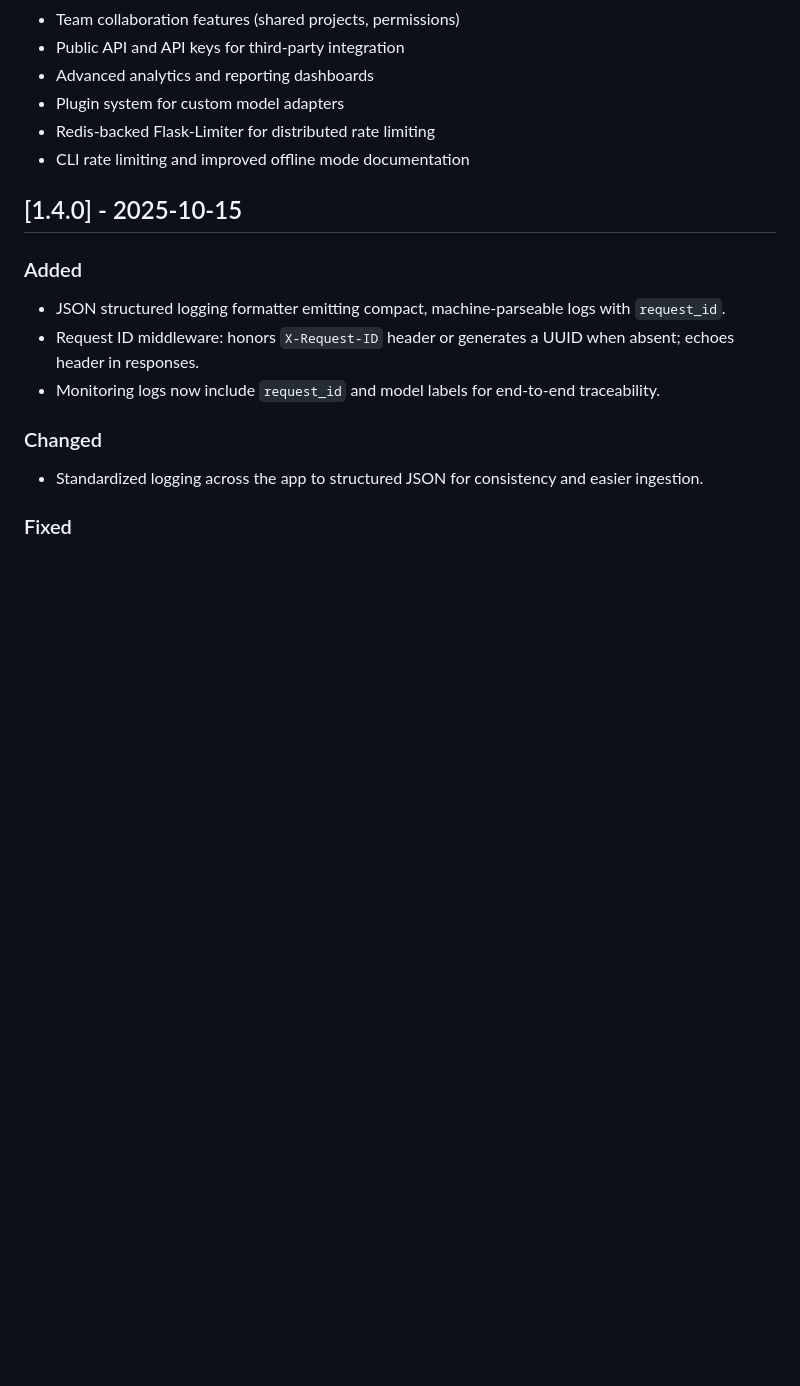
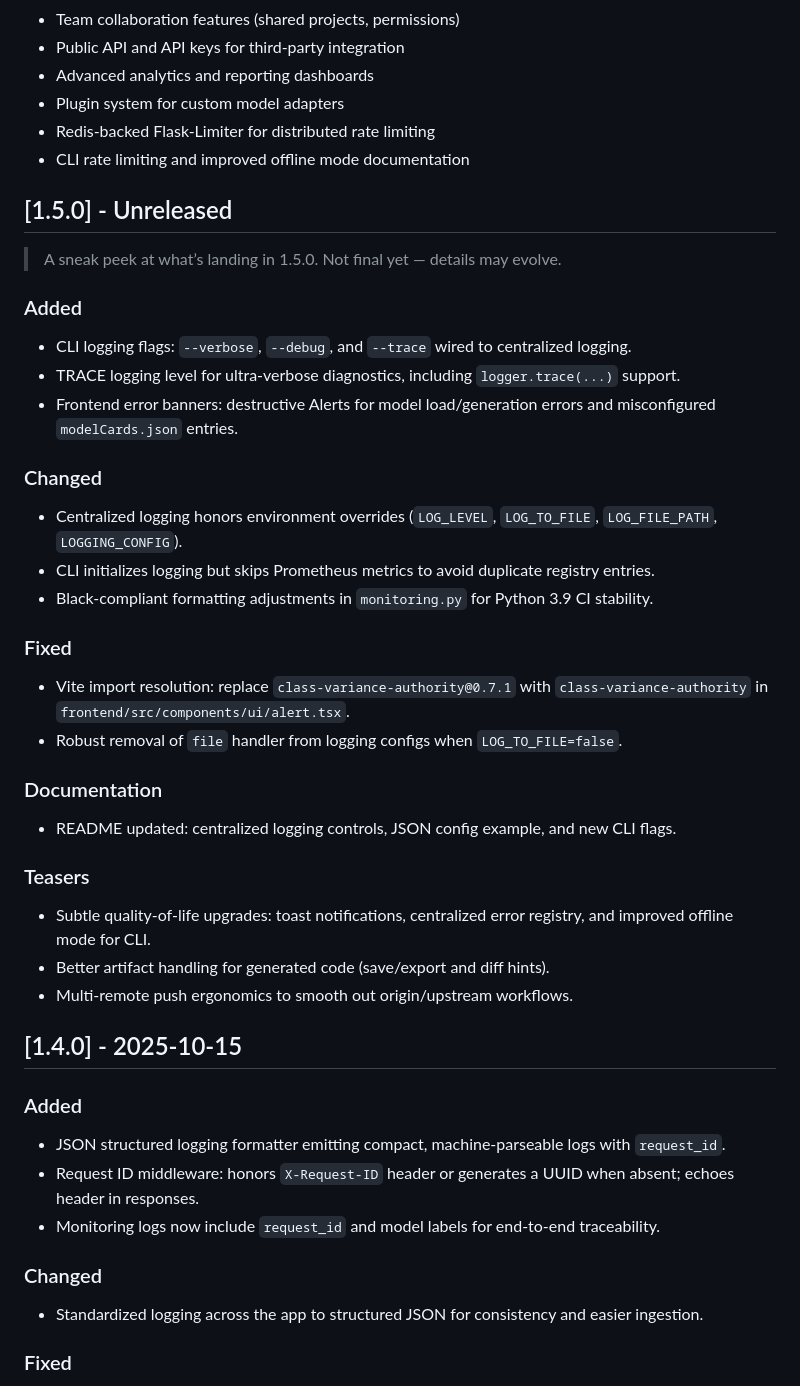
Before and after one commit to qtaura/ScriptAI, a Markdown page: CHANGELOG.md, the part around the change. Rendered like a GitHub page; blank space fills up the shorter version.

Commit message:
docs(changelog): add 1.5.0 Unreleased teaser (CLI logging flags, TRACE, UI alerts, env-driven logging, fixes)

```diff
--- a/CHANGELOG.md
+++ b/CHANGELOG.md
@@ -16,6 +16,32 @@ and this project adheres to [Semantic Versioning](https://semver.org/spec/v2.0.0
 - Plugin system for custom model adapters
 - Redis-backed Flask-Limiter for distributed rate limiting
 - CLI rate limiting and improved offline mode documentation
+
+## [1.5.0] - Unreleased
+
+> A sneak peek at what’s landing in 1.5.0. Not final yet — details may evolve.
+
+### Added
+- CLI logging flags: `--verbose`, `--debug`, and `--trace` wired to centralized logging.
+- TRACE logging level for ultra-verbose diagnostics, including `logger.trace(...)` support.
+- Frontend error banners: destructive Alerts for model load/generation errors and misconfigured `modelCards.json` entries.
+
+### Changed
+- Centralized logging honors environment overrides (`LOG_LEVEL`, `LOG_TO_FILE`, `LOG_FILE_PATH`, `LOGGING_CONFIG`).
+- CLI initializes logging but skips Prometheus metrics to avoid duplicate registry entries.
+- Black-compliant formatting adjustments in `monitoring.py` for Python 3.9 CI stability.
+
+### Fixed
+- Vite import resolution: replace `class-variance-authority@0.7.1` with `class-variance-authority` in `frontend/src/components/ui/alert.tsx`.
+- Robust removal of `file` handler from logging configs when `LOG_TO_FILE=false`.
+
+### Documentation
+- README updated: centralized logging controls, JSON config example, and new CLI flags.
+
+### Teasers
+- Subtle quality-of-life upgrades: toast notifications, centralized error registry, and improved offline mode for CLI.
+- Better artifact handling for generated code (save/export and diff hints).
+- Multi-remote push ergonomics to smooth out origin/upstream workflows.
 
 ## [1.4.0] - 2025-10-15
 
```
